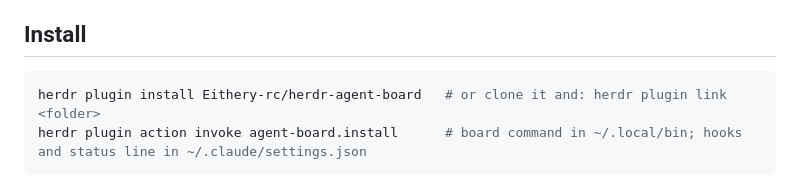
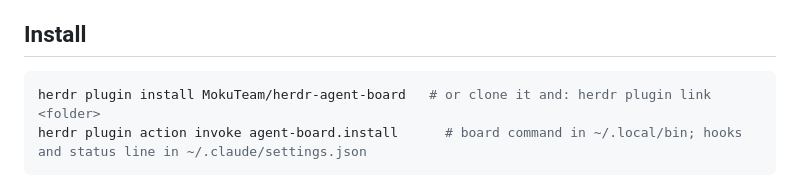
Before and after one commit to Eithery-rc/herdr-agent-board, a Markdown page: README.md, the part around the change. GitHub-like rendering.

Commit message:
README: the repository now lives in MokuTeam

````diff
--- a/README.md
+++ b/README.md
@@ -14,7 +14,7 @@ current with the `board` command; a SessionStart / UserPromptSubmit hook tells e
 ## Install
 
 ```sh
-herdr plugin install Eithery-rc/herdr-agent-board   # or clone it and: herdr plugin link <folder>
+herdr plugin install MokuTeam/herdr-agent-board   # or clone it and: herdr plugin link <folder>
 herdr plugin action invoke agent-board.install      # board command in ~/.local/bin; hooks and status line in ~/.claude/settings.json
 ```
 
````
